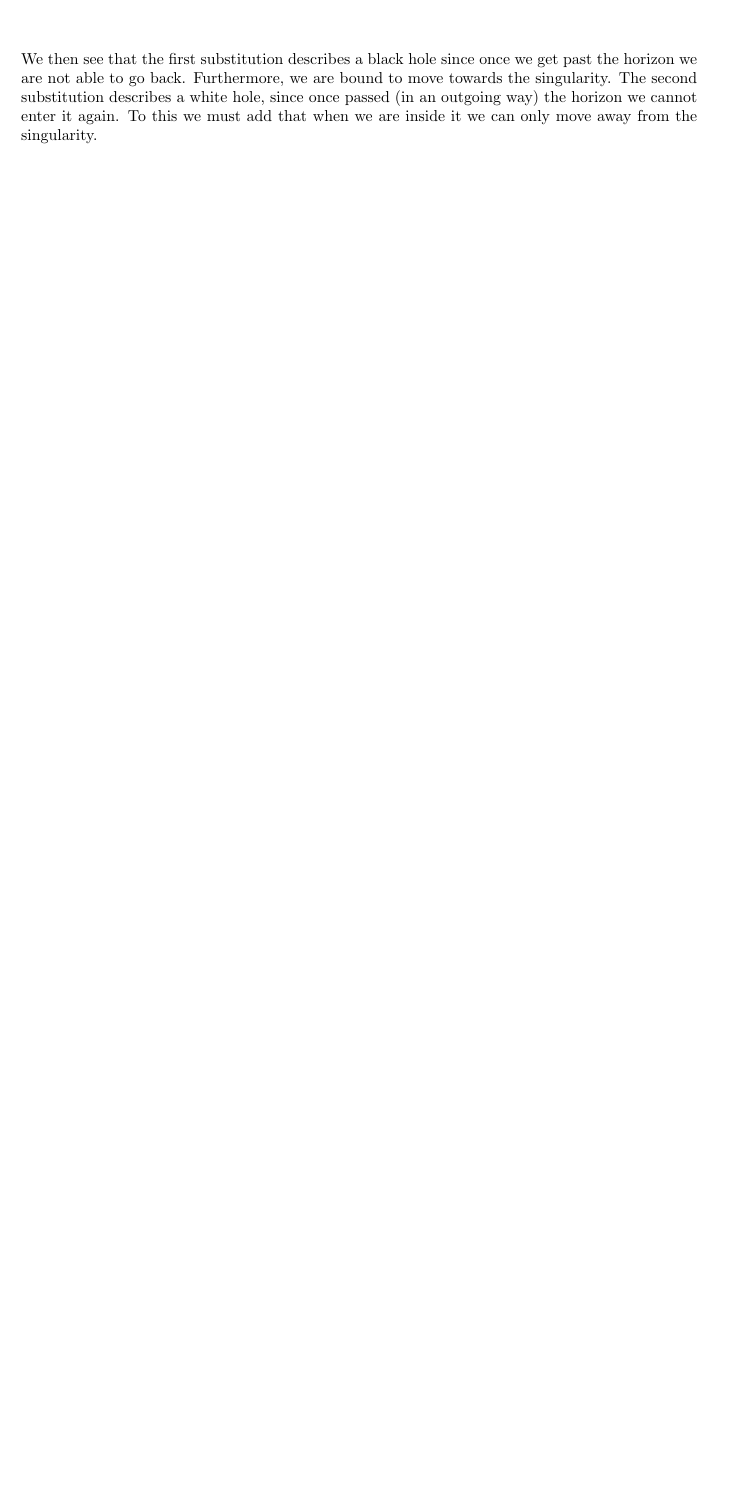
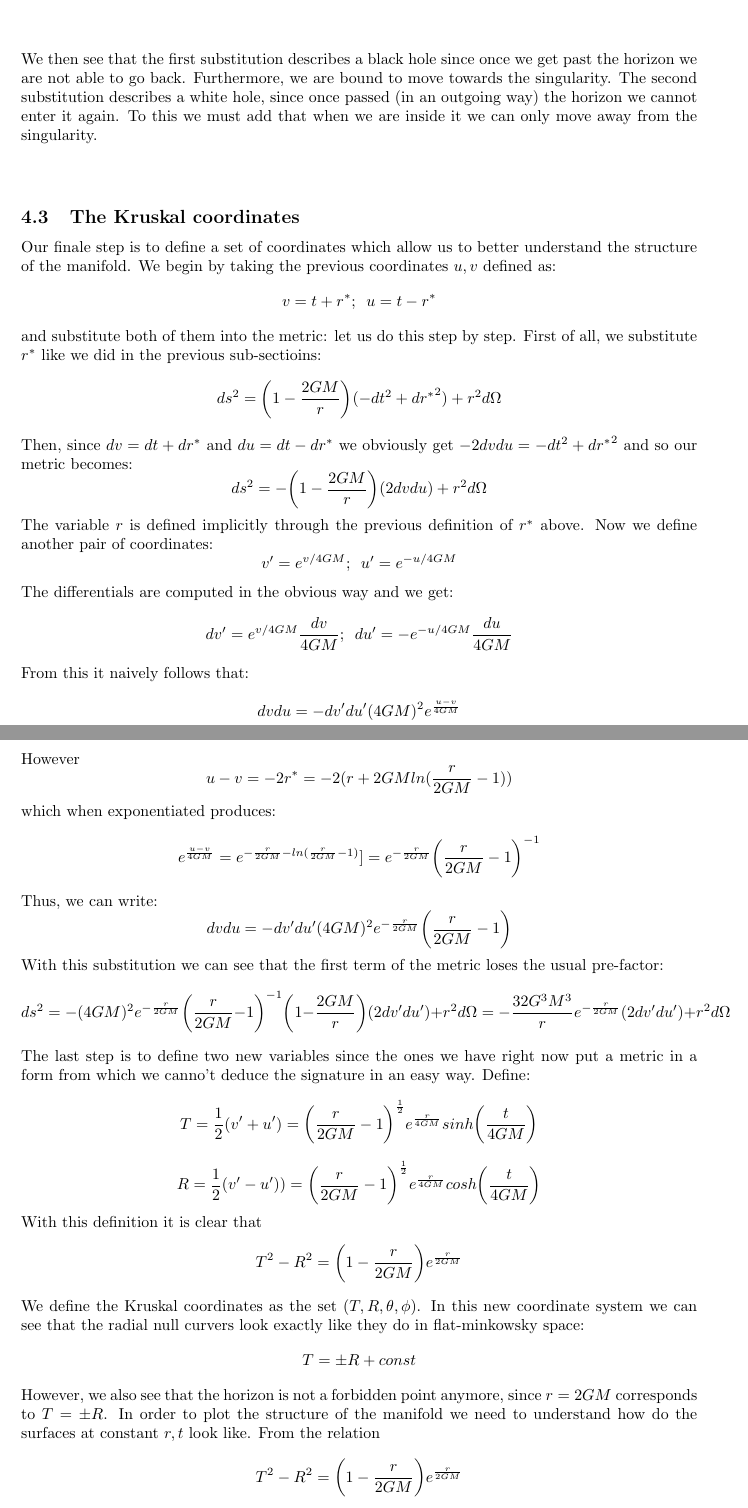
Before and after one commit to GabrieleNovelli/Lab, a LaTeX document (Rel_gen_tesi_magistrale_Novelli.tex): part of page 7 of 7 before the commit and two parts of pages 7 and 8 of 8 after it, the two joined at a grey line, cut so that both start at the same text, the shorter picture padded with empty space. Compiled offline with pdfLaTeX.

Commit message:
Update Rel_gen_tesi_magistrale_Novelli.tex

```diff
--- a/Rel_gen_tesi_magistrale_Novelli.tex
+++ b/Rel_gen_tesi_magistrale_Novelli.tex
@@ -223,3 +223,31 @@ Let us look at Figure 2. This time the light cones have the outgoing axis always
 \end{center}
 We then see that the first substitution describes a black hole since once we get past the horizon we are not able to go back. Furthermore, we are bound to move towards the singularity. The second substitution describes a white hole, since once passed (in an outgoing way) the horizon we cannot enter it again. To this we must add that when we are inside it we can only move away from the singularity.\\
 \\
+\subsection{The Kruskal coordinates }
+Our finale step is to define a set of coordinates which allow us to better understand the structure of the manifold. We begin by taking the previous coordinates $u,v$ defined as:
+$$v=t+r^*;\hspace{5pt} u=t-r^*$$ and substitute both of them into the metric: let us do this step by step. First of all, we substitute $r^*$ like we did in the previous sub-sectioins:
+$$ds^2=\bigg(1-{2GM\over r}\bigg)(-dt^2+{dr^*}^2)+r^2d\Omega$$
+Then, since $dv=dt+dr^*$ and $du=dt-dr^*$ we obviously get $-2dvdu=-dt^2+d{r^*}^2$ and so our metric becomes:
+$$ds^2=-\bigg(1-{2GM\over r}\bigg)(2dvdu)+r^2d\Omega$$
+The variable $r$ is defined implicitly through the previous definition of $r^*$ above. Now we define another pair of coordinates:
+$$v'=e^{v/4GM};\hspace{5pt} u'=e^{-u/4GM}$$
+The differentials are computed in the obvious way and we get: $$dv'=e^{v/4GM}{dv\over 4GM};\hspace{5pt} du'=-e^{-u/4GM}{du\over 4GM}$$
+From this it naively follows that:
+$$dvdu=-dv'du'(4GM)^2e^{u-v\over 4GM}$$
+However $$u-v=-2r^*=-2(r+2GMln({r\over 2GM}-1))$$
+which when exponentiated produces:
+$$e^{u-v\over 4GM}=e^{-{r\over 2GM}-ln({r\over 2GM}-1)}]=e^{-{r\over 2GM}}\bigg({r\over 2GM}-1\bigg)^{-1}$$
+Thus, we can write:
+$$dvdu=-dv'du'(4GM)^2e^{-{r\over 2GM}}\bigg({r\over 2GM}-1\bigg)$$
+With this substitution we can see that the first term of the metric loses the usual pre-factor:
+$$ds^2=-(4GM)^2e^{-{r\over 2GM}}\bigg({r\over 2GM}-1\bigg)^{-1}\bigg(1-{2GM\over r}\bigg)(2dv'du')+r^2d\Omega=-{32G^3M^3\over r}e^{-{r\over 2GM}}(2dv'du')+r^2d\Omega$$
+The last step is to define two new variables since the ones we have right now put a metric in a form from which we canno't deduce the signature in an easy way.
+Define:
+$$T={1\over 2}(v'+u')=\bigg({r\over 2GM}-1\bigg)^{1\over 2}e^{r\over 4GM}sinh\bigg({t\over 4GM}\bigg)$$
+$$R={1\over 2}(v'-u'))=\bigg({r\over 2GM}-1\bigg)^{1\over 2}e^{r\over 4GM}cosh\bigg({t\over 4GM}\bigg)$$
+With this definition it is clear that
+$$T^2-R^2=\bigg(1-{r\over 2GM}\bigg)e^{r\over 2GM}$$
+We define the Kruskal coordinates as the set $(T,R,\theta, \phi)$. In this new coordinate system we can see that the radial null curvers look exactly like they do in flat-minkowsky space:
+$$T=\pm R+const$$
+However, we also see that the horizon is not a forbidden point anymore, since $r=2GM$ corresponds to $T=\pm R$. In order to plot the structure of the manifold we need to understand how do the surfaces at constant $r,t$ look like. From the relation
+$$T^2-R^2=\bigg(1-{r\over 2GM}\bigg)e^{r\over 2GM}$$
```
Also changed, not shown: Rel_gen_tesi_magistrale_Novelli.tex (3 more changed lines).
